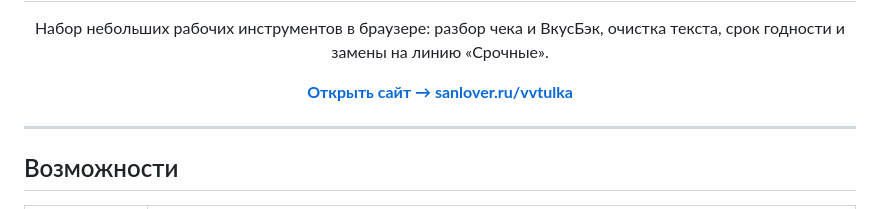
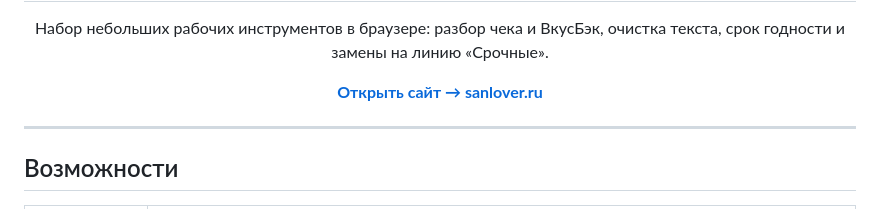
Before and after one commit to whereismydot/vvtulka, a Markdown page: README.md, the part around the change. Drawn GitHub-style.

Commit message:
README: правильная ссылка на сайт
Co-Authored-By: Claude Sonnet 5 <noreply@anthropic.com>

```diff
--- a/README.md
+++ b/README.md
@@ -4,7 +4,7 @@
 
 <h1 align="center">VVTulka</h1>
 <p align="center">Набор небольших рабочих инструментов в браузере: разбор чека и ВкусБэк, очистка текста, срок годности и замены на линию «Срочные».</p>
-<p align="center"><a href="https://sanlover.ru/vvtulka/"><b>Открыть сайт → sanlover.ru/vvtulka</b></a></p>
+<p align="center"><a href="https://sanlover.ru/"><b>Открыть сайт → sanlover.ru</b></a></p>
 
 ---
 
```
